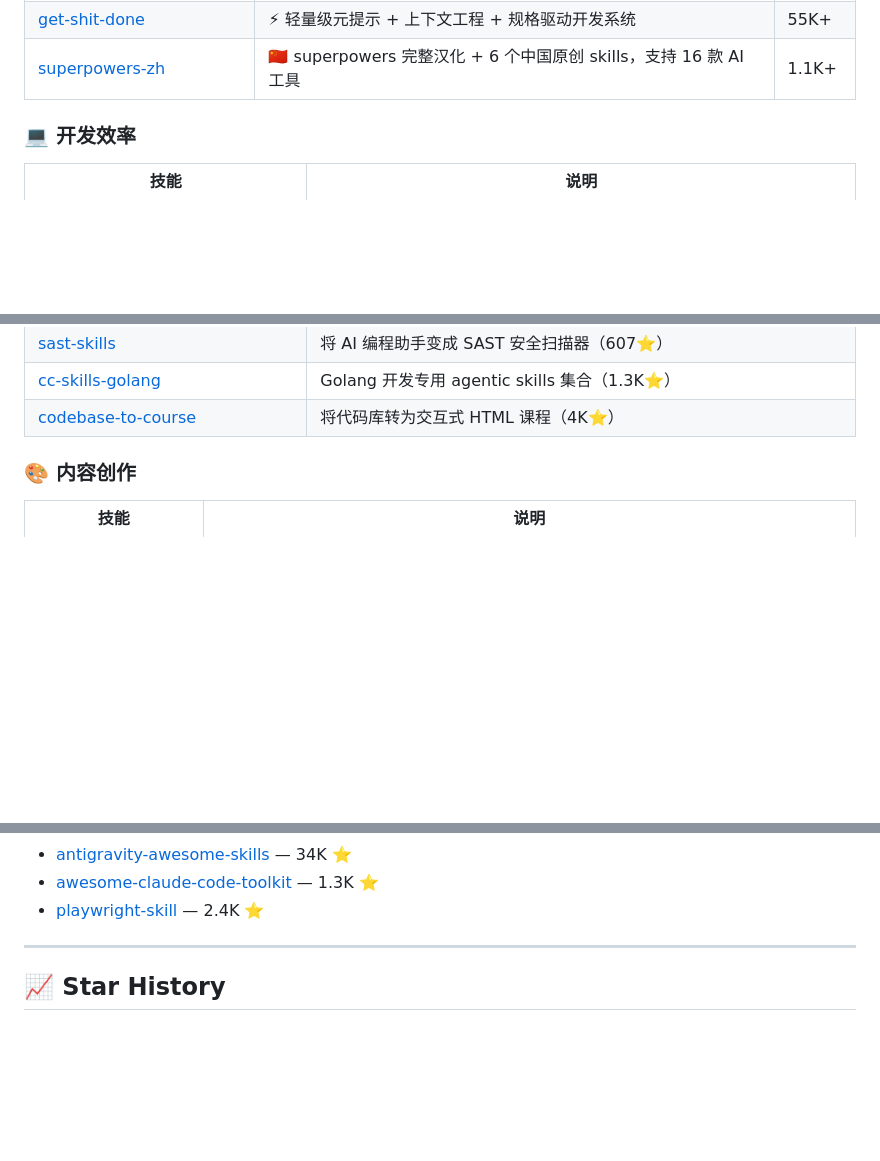
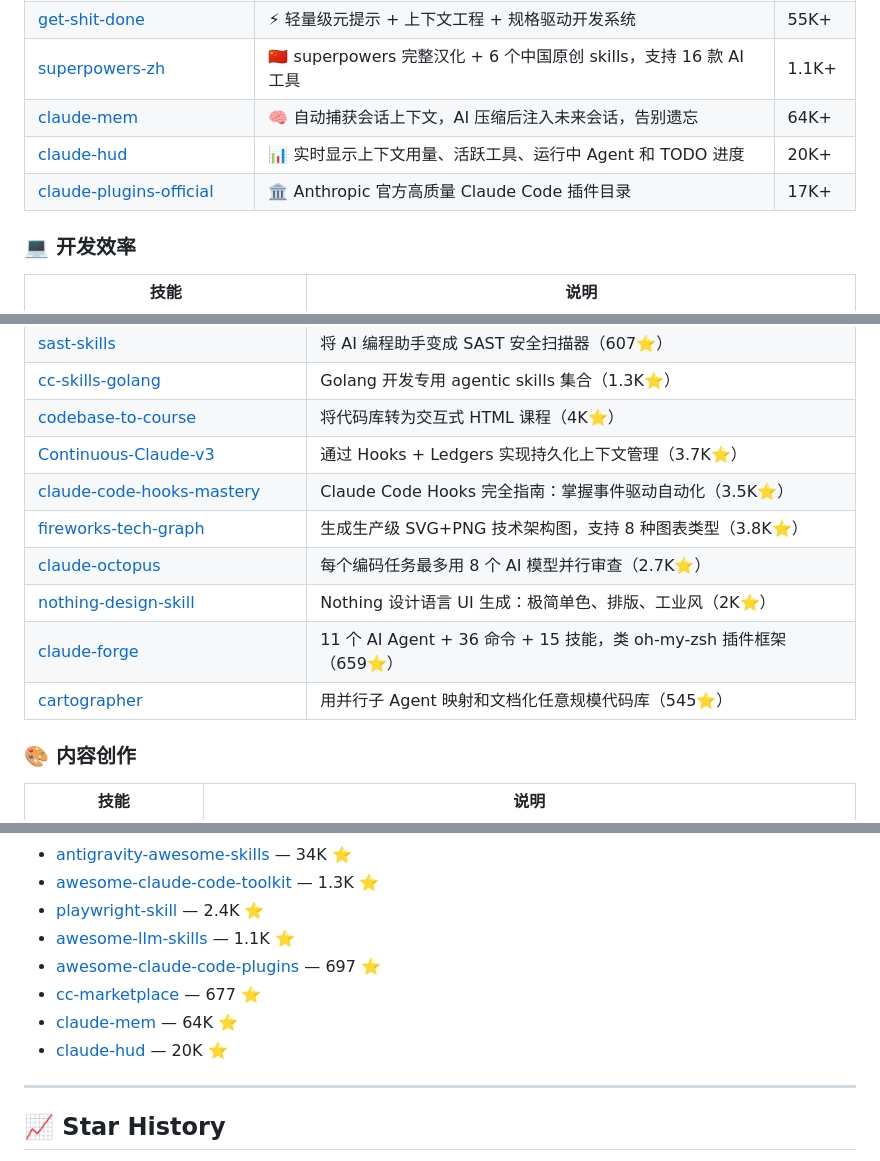
Before and after one commit to laolaoshiren/claude-code-skills-zh, a Markdown page: README.md, 3 parts joined by grey strips. Drawn GitHub-style; blank space fills up the shorter version.

Commit message:
feat: add 10 new high-quality skills to curated list
- 明星技能新增: claude-mem(64K), claude-hud(20K), claude-plugins-official(17K)
- 开发效率新增: Continuous-Claude-v3, claude-code-hooks-mastery, fireworks-tech-graph, claude-octopus, nothing-design-skill, claude-forge, cartographer
- 相关资源新增: awesome-llm-skills, awesome-claude-code-plugins, cc-marketplace, claude-mem, claude-hud
- 更新技能计数: 80+ → 90+
- 优化更新日期 badge 颜色

```diff
--- a/README.md
+++ b/README.md
@@ -53,6 +53,9 @@ cp -r claude-code-skills-zh/skills/* ~/.claude/skills/
 | [gstack](https://github.com/garrytan/gstack) | 🧑‍💼 Garry Tan 的 Claude Code 全套配置：23 个工具覆盖 CEO/设计/工程/QA | 78K+ |
 | [get-shit-done](https://github.com/gsd-build/get-shit-done) | ⚡ 轻量级元提示 + 上下文工程 + 规格驱动开发系统 | 55K+ |
 | [superpowers-zh](https://github.com/jnMetaCode/superpowers-zh) | 🇨🇳 superpowers 完整汉化 + 6 个中国原创 skills，支持 16 款 AI 工具 | 1.1K+ |
+| [claude-mem](https://github.com/thedotmack/claude-mem) | 🧠 自动捕获会话上下文，AI 压缩后注入未来会话，告别遗忘 | 64K+ |
+| [claude-hud](https://github.com/jarrodwatts/claude-hud) | 📊 实时显示上下文用量、活跃工具、运行中 Agent 和 TODO 进度 | 20K+ |
+| [claude-plugins-official](https://github.com/anthropics/claude-plugins-official) | 🏛️ Anthropic 官方高质量 Claude Code 插件目录 | 17K+ |
 
 ### 💻 开发效率
 
@@ -84,6 +87,13 @@ cp -r claude-code-skills-zh/skills/* ~/.claude/skills/
 | [sast-skills](https://github.com/utkusen/sast-skills) | 将 AI 编程助手变成 SAST 安全扫描器（607⭐）|
 | [cc-skills-golang](https://github.com/samber/cc-skills-golang) | Golang 开发专用 agentic skills 集合（1.3K⭐）|
 | [codebase-to-course](https://github.com/zarazhangrui/codebase-to-course) | 将代码库转为交互式 HTML 课程（4K⭐）|
+| [Continuous-Claude-v3](https://github.com/parcadei/Continuous-Claude-v3) | 通过 Hooks + Ledgers 实现持久化上下文管理（3.7K⭐）|
+| [claude-code-hooks-mastery](https://github.com/disler/claude-code-hooks-mastery) | Claude Code Hooks 完全指南：掌握事件驱动自动化（3.5K⭐）|
+| [fireworks-tech-graph](https://github.com/yizhiyanhua-ai/fireworks-tech-graph) | 生成生产级 SVG+PNG 技术架构图，支持 8 种图表类型（3.8K⭐）|
+| [claude-octopus](https://github.com/nyldn/claude-octopus) | 每个编码任务最多用 8 个 AI 模型并行审查（2.7K⭐）|
+| [nothing-design-skill](https://github.com/dominikmartn/nothing-design-skill) | Nothing 设计语言 UI 生成：极简单色、排版、工业风（2K⭐）|
+| [claude-forge](https://github.com/sangrokjung/claude-forge) | 11 个 AI Agent + 36 命令 + 15 技能，类 oh-my-zsh 插件框架（659⭐）|
+| [cartographer](https://github.com/kingbootoshi/cartographer) | 用并行子 Agent 映射和文档化任意规模代码库（545⭐）|
 
 ### 🎨 内容创作
 
@@ -217,6 +227,11 @@ description: 技能的一句话描述
 - [antigravity-awesome-skills](https://github.com/sickn33/antigravity-awesome-skills) — 34K ⭐
 - [awesome-claude-code-toolkit](https://github.com/rohitg00/awesome-claude-code-toolkit) — 1.3K ⭐
 - [playwright-skill](https://github.com/lackeyjb/playwright-skill) — 2.4K ⭐
+- [awesome-llm-skills](https://github.com/Prat011/awesome-llm-skills) — 1.1K ⭐
+- [awesome-claude-code-plugins](https://github.com/ccplugins/awesome-claude-code-plugins) — 697 ⭐
+- [cc-marketplace](https://github.com/ananddtyagi/cc-marketplace) — 677 ⭐
+- [claude-mem](https://github.com/thedotmack/claude-mem) — 64K ⭐
+- [claude-hud](https://github.com/jarrodwatts/claude-hud) — 20K ⭐
 
 ---
 
```
Also changed, not shown: other parts of README.md (+3 -3 lines).
